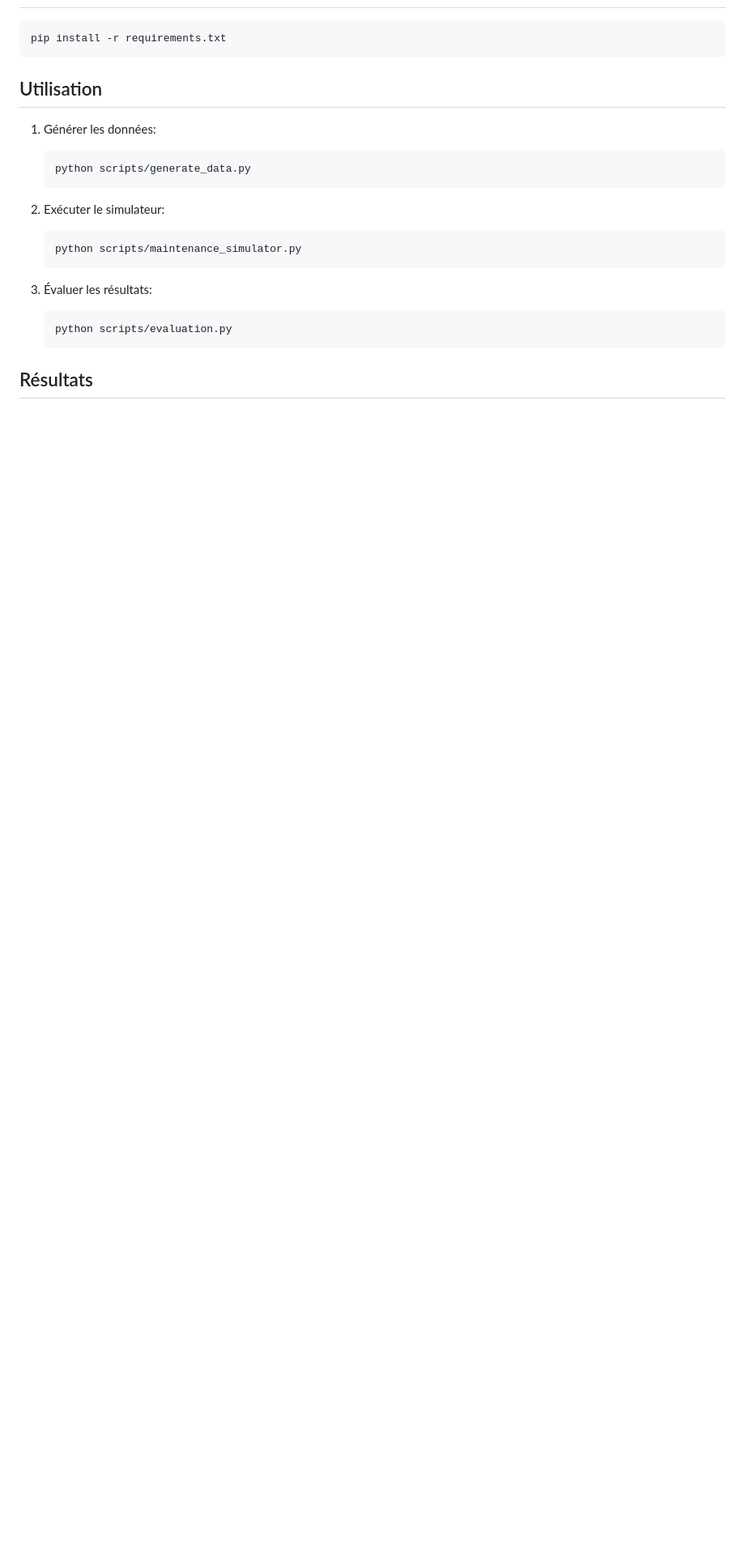
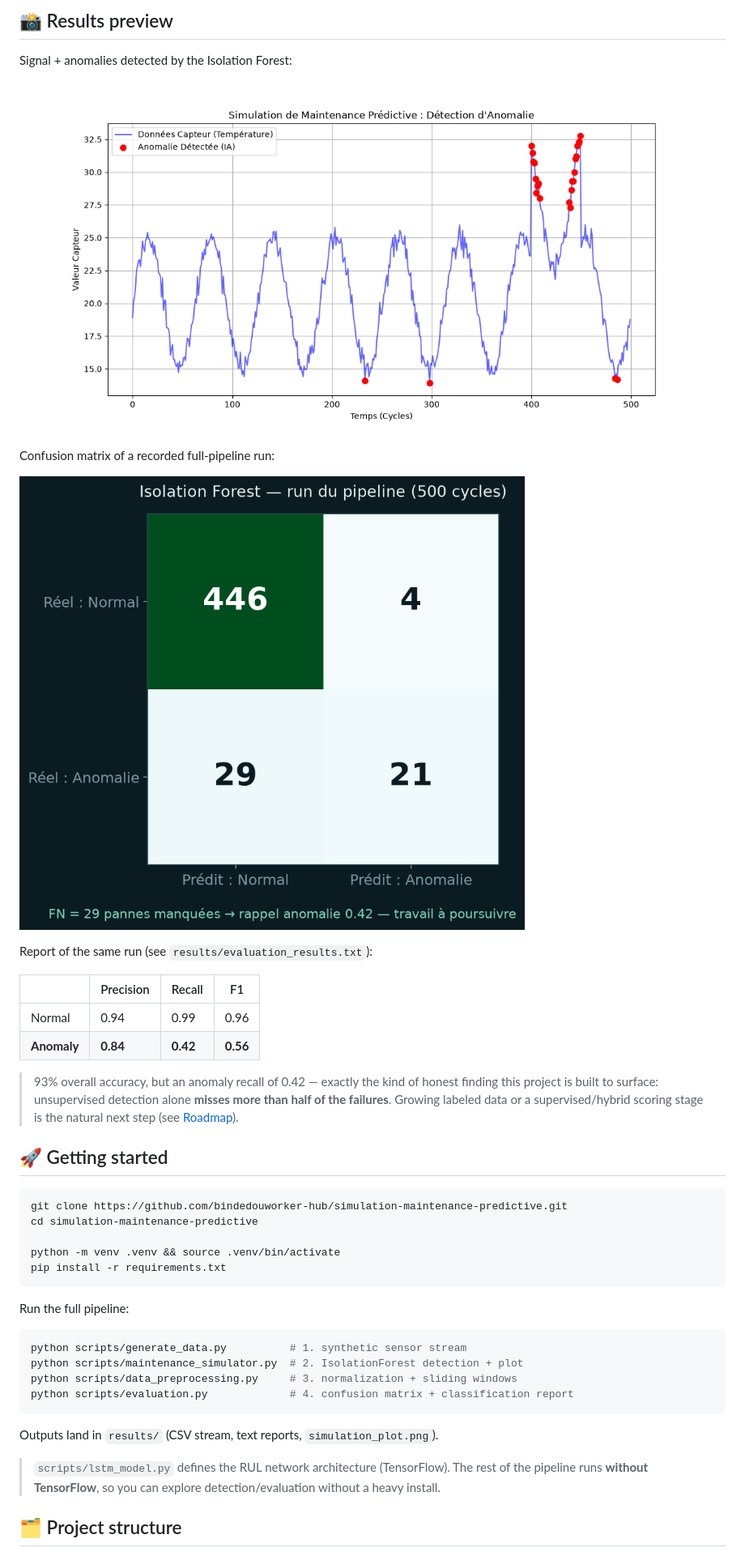
Before and after one commit to Mr-Jacks0n/simulation-maintenance-predictive, a Markdown page: README.md, the part around one of its changes. Shown at 81% size. Drawn GitHub-style; pictures changed too: docs/confusion_matrix.png (added); blank space fills up the shorter version.

````diff
--- a/README.md
+++ b/README.md
@@ -20,24 +39,50 @@ Ce projet contient les simulations et fichiers pour le rapport technique sur la
+## 📸 Results preview
+
+Signal + anomalies detected by the Isolation Forest:
+
+![Simulation plot](results/simulation_plot.png)
+
+Confusion matrix of a recorded full-pipeline run:
+
+![Confusion matrix](docs/confusion_matrix.png)
+
+Report of the same run (see `results/evaluation_results.txt`):
+
+| | Precision | Recall | F1 |
+|---|---|---|---|
+| Normal | 0.94 | 0.99 | 0.96 |
+| **Anomaly** | **0.84** | **0.42** | **0.56** |
+
+> 93% overall accuracy, but an anomaly recall of 0.42 — exactly the kind
+> of honest finding this project is built to surface: unsupervised
+> detection alone **misses more than half of the failures**. Growing
+> labeled data or a supervised/hybrid scoring stage is the natural next
+> step (see [Roadmap](#-roadmap)).
+
+## 🚀 Getting started
 
 ```bash
+git clone https://github.com/bindedouworker-hub/simulation-maintenance-predictive.git
+cd simulation-maintenance-predictive
+
+python -m venv .venv && source .venv/bin/activate
 pip install -r requirements.txt
 ```
 
-## Utilisation
+Run the full pipeline:
 
-1. Générer les données:
-   ```bash
-   python scripts/generate_data.py
-   ```
+```bash
+python scripts/generate_data.py          # 1. synthetic sensor stream
+python scripts/maintenance_simulator.py  # 2. IsolationForest detection + plot
+python scripts/data_preprocessing.py     # 3. normalization + sliding windows
+python scripts/evaluation.py             # 4. confusion matrix + classification report
+```
 
-2. Exécuter le simulateur:
-   ```bash
-   python scripts/maintenance_simulator.py
-   ```
+Outputs land in `results/` (CSV stream, text reports, `simulation_plot.png`).
 
-3. Évaluer les résultats:
-   ```bash
-   python scripts/evaluation.py
-   ```
+> `scripts/lstm_model.py` defines the RUL network architecture
+> (TensorFlow). The rest of the pipeline runs **without TensorFlow**, so
+> you can explore detection/evaluation without a heavy install.
 
-## Résultats
+## 🗂️ Project structure
 
````
Also changed, not shown: other parts of README.md (+71 -14 lines), .github/PULL_REQUEST_TEMPLATE.md (added, +24 -0 lines), CHANGELOG.md (added, +33 -0 lines), CONTRIBUTING.md (added, +34 -0 lines), README.fr.md (added, +134 -0 lines), docs/banner.png (added), 3 other files.
